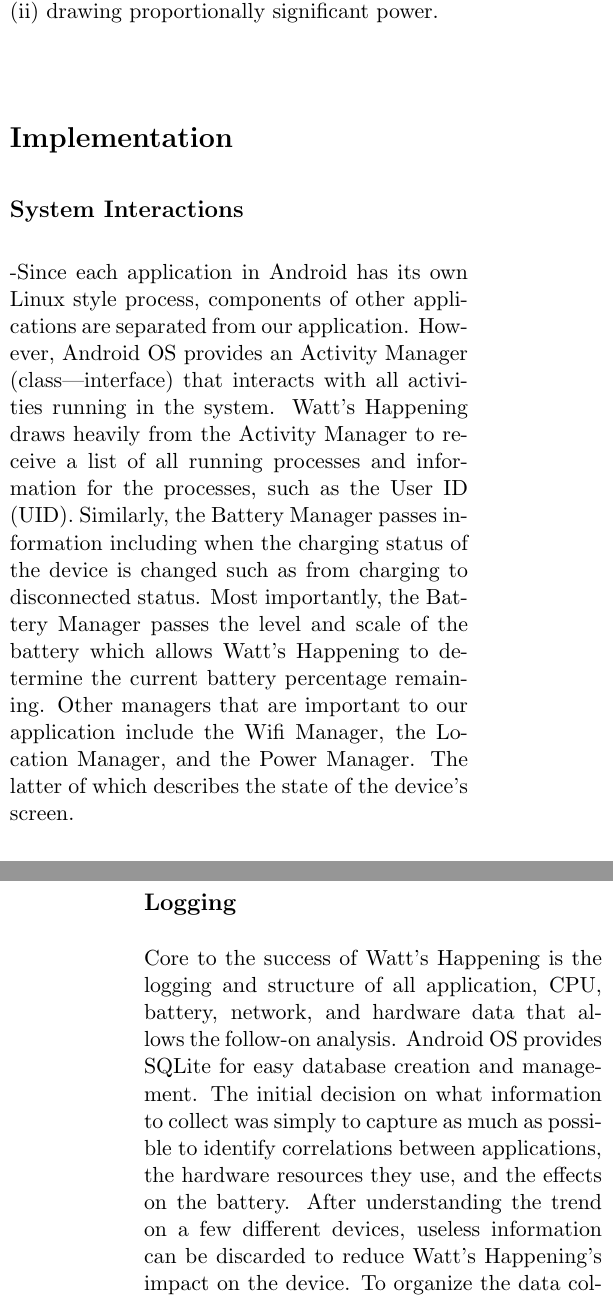
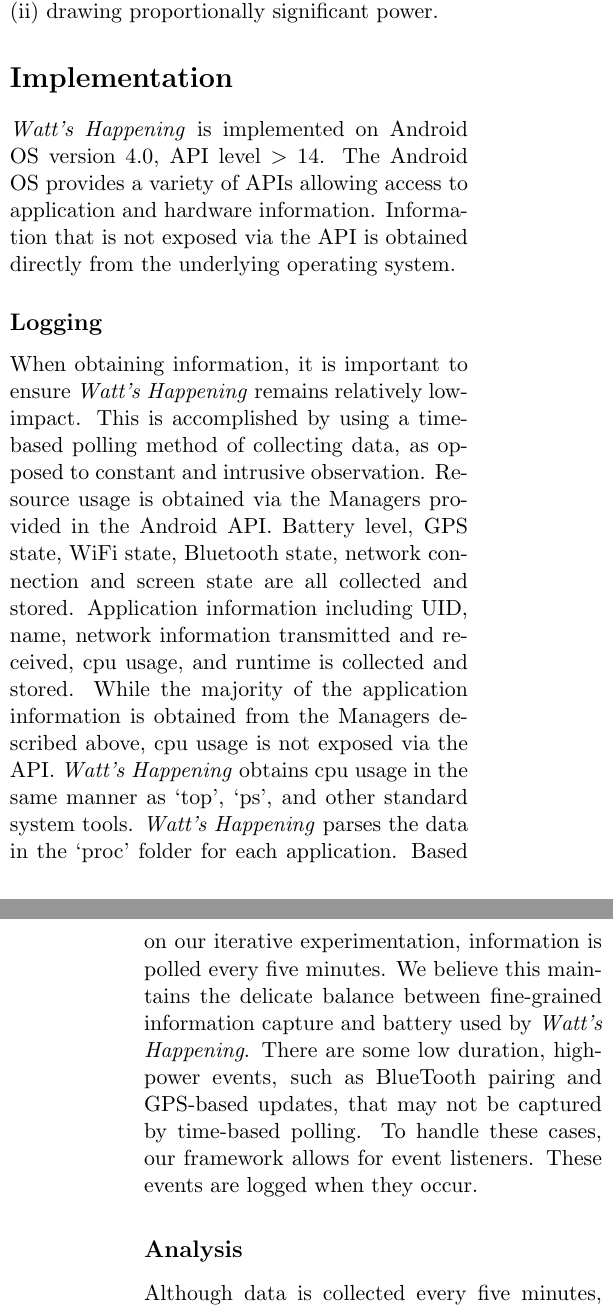
Before and after one commit to alexisfisher/watts-happening, a LaTeX document (docs/draft/main.tex, which reads docs/draft/implementation.tex): two parts of the columns of pages 2 and 3 of 6, joined at a grey line, cut so that both start at the same text. Compiled offline with pdfLaTeX.

Commit message:
working on implementation

```diff
--- a/docs/draft/implementation.tex
+++ b/docs/draft/implementation.tex
@@ -1,19 +1,7 @@
 \section*{Implementation}
-
-\subsection*{System Interactions}
--Since each application in Android has its own Linux style process, components of other applications are separated from our application.
-However, Android OS provides an Activity Manager (class|interface) that interacts with all activities running in the system.
-Watt's Happening draws heavily from the Activity Manager to receive a list of all running processes and information for the processes, such as the User ID (UID).
-Similarly, the Battery Manager passes information including when the charging status of the
-device is changed such as from charging to disconnected status.
-Most importantly, the Battery Manager passes the level and scale of the battery which allows Watt's Happening to determine the current battery percentage remaining.
-Other managers that are important to our application include the Wifi Manager, the Location Manager, and the Power Manager.
-The latter of which describes the state of the device's screen. %what --af
+\label{sec:implementation}
+\emph{Watt's Happening} is implemented on Android OS version 4.0, API level $>$ 14.
+The Android OS provides a variety of APIs allowing access to application and hardware information.
+Information that is not exposed via the API is obtained directly from the underlying operating system.
 
 \subsection*{Logging}
-% HW Info,   App Info
-Core to the success of Watt's Happening is the logging and structure of all application, CPU, battery, network, and hardware data that allows the follow-on analysis.
-Android OS provides SQLite for easy database creation and management.
-The initial decision on what information to collect was simply to capture as much as possible to identify correlations between applications, the hardware resources they use, and the effects on the battery.
-After understanding the trend on a few different devices, useless information can be discarded to reduce Watt's Happening's impact on the device.
-To organize the data collected from the various managers provided by Android OS, a separate table was created for each major resource to include application, battery, GPS, hardware, and network status.
@@ -34 +8,16 @@
-\subsection*{Analyzing Data}
+When obtaining information, it is important to ensure \emph{Watt's Happening} remains relatively low-impact.
+This is accomplished by using a time-based polling method of collecting data, as opposed to constant and intrusive observation.
+Resource usage is obtained via the Managers provided in the Android API.
+Battery level, GPS state, WiFi state, Bluetooth state, network connection and screen state are all collected and stored.
+Application information including UID, name, network information transmitted and received, cpu usage, and runtime is collected and stored.
+While the majority of the application information is obtained from the Managers described above, cpu usage is not exposed via the API.
+\emph{Watt's Happening} obtains cpu usage in the same manner as `top', `ps', and other standard system tools.
+\emph{Watt's Happening} parses the data in the `proc' folder for each application.
+Based on our iterative experimentation, information is polled every five minutes.
+We believe this maintains the delicate balance between fine-grained information capture and battery used by \emph{Watt's Happening}.
+There are some low duration, high-power events, such as BlueTooth pairing and GPS-based updates, that may not be captured by time-based polling.
+To handle these cases, our framework allows for event listeners.
+These events are logged when they occur.
+
+\subsection*{Analysis}
+Although data is collected every five minutes, analysis is delayed until there is sufficient information to justify the overhead of performing the analysis.
```
Also changed, not shown: docs/draft/design.tex (+2 -2 lines), docs/draft/implementation.tex (42 more changed lines).
